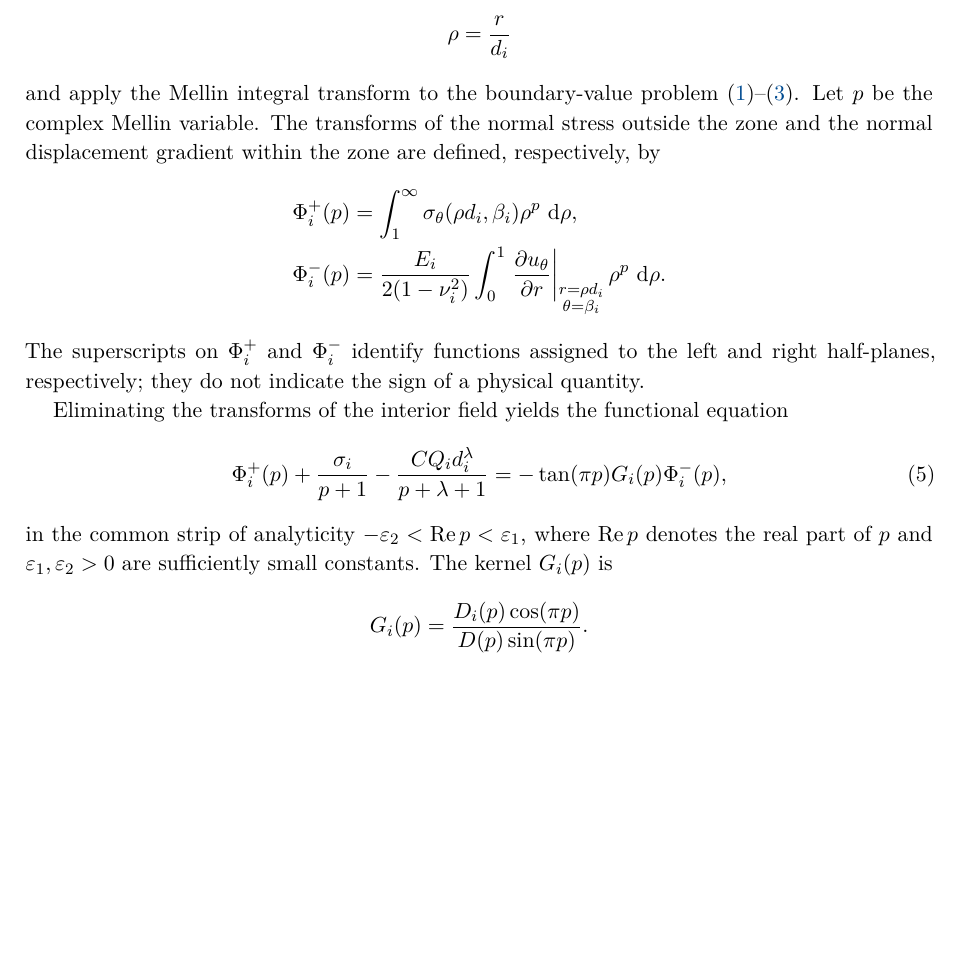
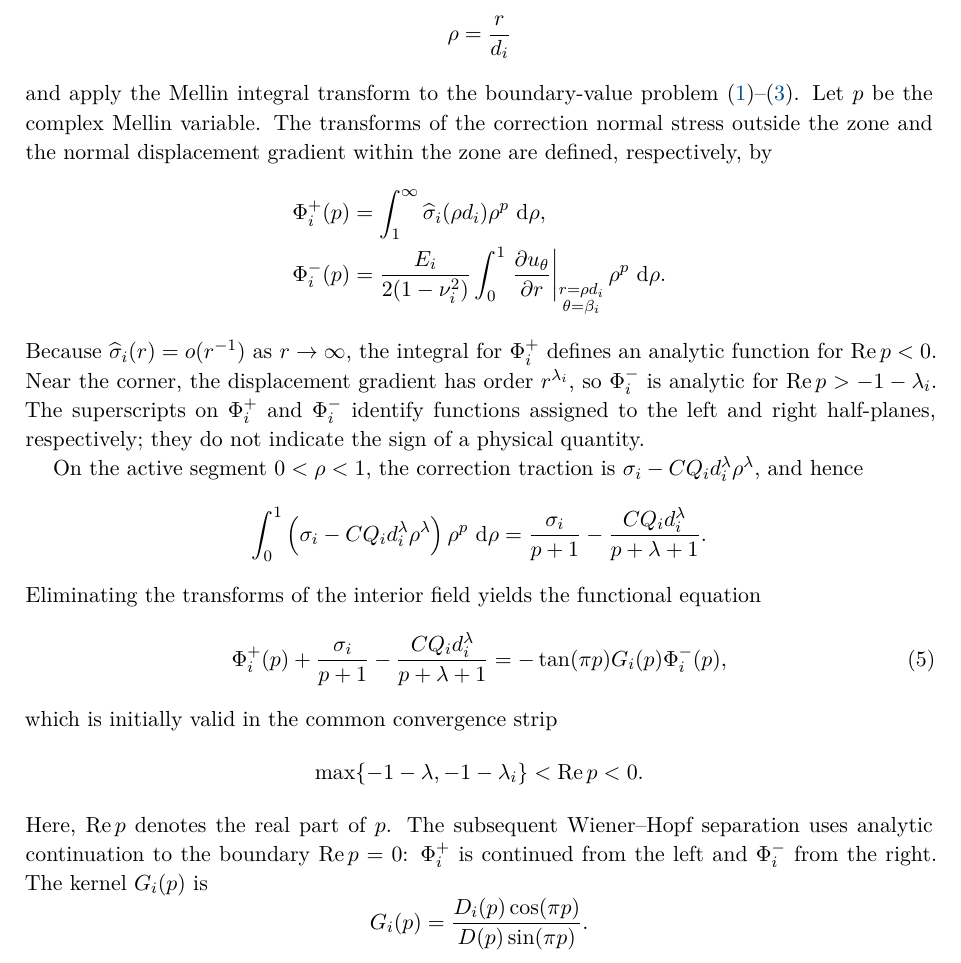
Before and after one commit to mfs9697/Dudyk, a LaTeX document (manuscript/latex/english/batch02.tex, which reads manuscript/latex/english/sections/03_process_zone_parameters.tex): part of page 5 of 12, cut so that both start at the same text, the shorter picture padded with empty space. Compiled offline with XeLaTeX.

Commit message:
Resolve Mellin-transform analyticity in English Section 3

```diff
--- a/manuscript/latex/english/sections/03_process_zone_parameters.tex
+++ b/manuscript/latex/english/sections/03_process_zone_parameters.tex
@@ -11,14 +11,13 @@ coordinate
 \end{equation*}
 and apply the Mellin integral transform to the boundary-value problem
 \eqref{eq:interface-boundary-conditions}--\eqref{eq:matched-far-field}.
-Let $p$ be the complex Mellin variable. The transforms of the normal
-stress outside the zone and the normal displacement gradient within the
-zone are defined, respectively, by
+Let $p$ be the complex Mellin variable. The transforms of the correction normal stress outside the zone and the
+normal displacement gradient within the zone are defined, respectively, by
 \begin{equation*}
 \begin{aligned}
   \Phi_i^+(p)
     &=\int_1^\infty
-      \sigma_\theta(\rho d_i,\beta_i)\rho^p\,\dd\rho,\\
+      \widehat{\sigma}_i(\rho d_i)\rho^p\,\dd\rho,\\
   \Phi_i^-(p)
     &=\frac{E_i}{2(1-\nu_i^2)}
       \int_0^1
@@ -28,12 +27,24 @@ zone are defined, respectively, by
       \rho^p\,\dd\rho.
 \end{aligned}
 \end{equation*}
-The superscripts on $\Phi_i^+$ and $\Phi_i^-$ identify functions assigned
-to the left and right half-planes, respectively; they do not indicate
-the sign of a physical quantity.
-% AQ-AN-01: the integral definition and the claimed strip require clarification;
-% see AUTHOR_QUERIES_BATCH02.md. The approved equations are retained.
+Because $\widehat{\sigma}_i(r)=o(r^{-1})$ as $r\to\infty$, the integral
+for $\Phi_i^+$ defines an analytic function for
+$\operatorname{Re}p<0$. Near the corner, the displacement gradient has
+order $r^{\lambda_i}$, so $\Phi_i^-$ is analytic for
+$\operatorname{Re}p>-1-\lambda_i$. The superscripts on $\Phi_i^+$ and
+$\Phi_i^-$ identify functions assigned to the left and right half-planes,
+respectively; they do not indicate the sign of a physical quantity.
 
+On the active segment $0<\rho<1$, the correction traction is
+$\sigma_i-CQ_i d_i^\lambda\rho^\lambda$, and hence
+\begin{equation*}
+  \int_0^1
+  \left(\sigma_i-CQ_i d_i^\lambda\rho^\lambda\right)
+  \rho^p\,\dd\rho
+  =
+  \frac{\sigma_i}{p+1}
+  -\frac{CQ_i d_i^\lambda}{p+\lambda+1}.
+\end{equation*}
 Eliminating the transforms of the interior field yields the functional
 equation
 \begin{equation}
@@ -43,11 +54,15 @@ equation
   -\frac{CQ_i d_i^\lambda}{p+\lambda+1}
   =-\tan(\pi p)G_i(p)\Phi_i^-(p),
 \end{equation}
-in the common strip of analyticity
-$-\varepsilon_2<\operatorname{Re}p<\varepsilon_1$, where
-$\operatorname{Re}p$ denotes the real part of $p$ and
-$\varepsilon_1,\varepsilon_2>0$ are sufficiently small constants.
-The kernel $G_i(p)$ is
+which is initially valid in the common convergence strip
+\begin{equation*}
+  \max\{-1-\lambda,-1-\lambda_i\}
+  <\operatorname{Re}p<0.
+\end{equation*}
+Here, $\operatorname{Re}p$ denotes the real part of $p$. The subsequent
+Wiener--Hopf separation uses analytic continuation to the boundary
+$\operatorname{Re}p=0$: $\Phi_i^+$ is continued from the left and
+$\Phi_i^-$ from the right. The kernel $G_i(p)$ is
 \begin{equation*}
   G_i(p)=\frac{D_i(p)\cos(\pi p)}{D(p)\sin(\pi p)}.
 \end{equation*}
```
